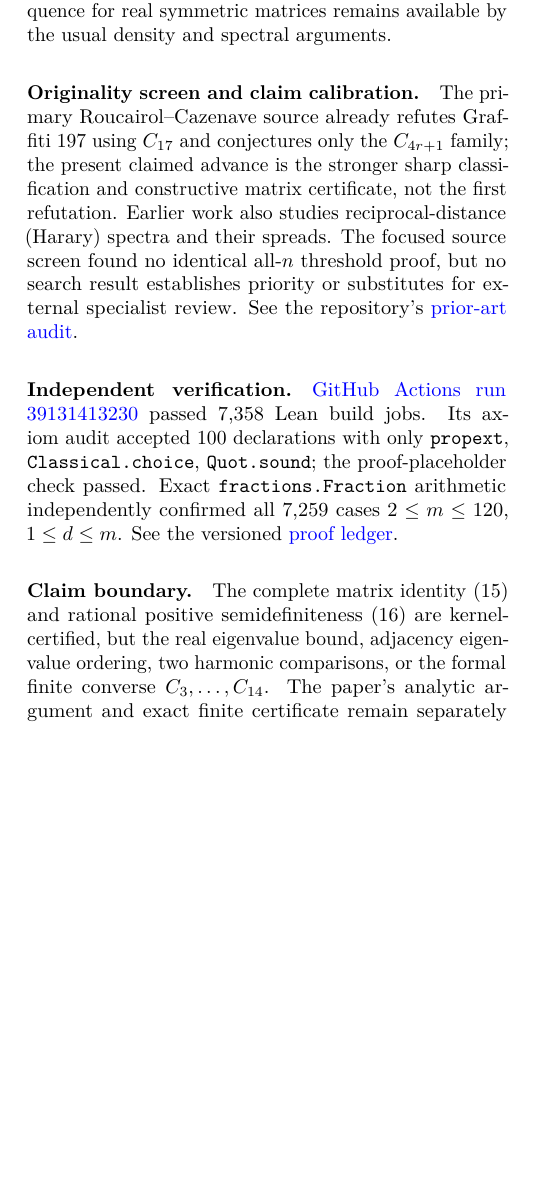
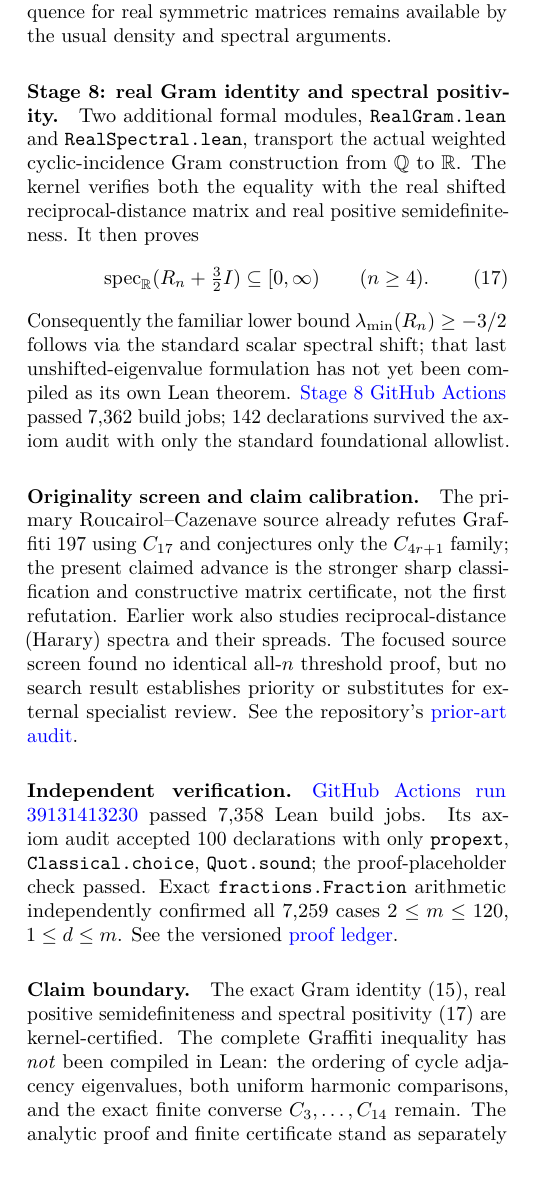
Before and after one commit to tonynewton79-web/newton-400-conjectures, a LaTeX document (cases/001/paper/main.tex, which reads cases/001/paper/formal_progress.tex): part of one column of page 3 of 4, cut so that both start at the same text, the shorter picture padded with empty space. Compiled offline with pdfLaTeX.

Commit message:
Case 001: Lean-certified real shifted reciprocal-distance spectrum nonnegativity
* Test actual real-valued weighted cyclic Gram positive semidefiniteness

* Build real Gram PSD bridge in Lean kernel

* Correct explicit matrix-type elaboration in real weighted Gram PSD proof

* Define real Gram entries extensionally to avoid function/matrix coercion ambiguity

* Unfold local weighted matrix summand in real PSD extensional proof

* Link real Gram PSD to cast exact reciprocal-distance matrix

* Compile real reciprocal-distance PSD bridge against pinned mathlib

* Formally derive nonnegative real shifted-matrix spectrum from PSD certificate

* Document Stage 8 exact real PSD and nonnegative-spectrum Lean certification

* Archive Stage 8 kernel proof of real spectrum nonnegativity

* Integrate Stage 8 real spectral kernel theorem and limits into living paper

* Register certified Stage 8 real spectral theorem without marking full conjecture solved

```diff
--- a/cases/001/paper/formal_progress.tex
+++ b/cases/001/paper/formal_progress.tex
@@ -87,6 +87,26 @@ a real-matrix/eigenvalue statement is a separate formal gate;
 the analytic consequence for real symmetric matrices remains
 available by the usual density and spectral arguments.
 
+
+\paragraph{Stage 8: real Gram identity and spectral positivity.}
+Two additional formal modules, \texttt{RealGram.lean} and
+\texttt{RealSpectral.lean}, transport the actual weighted
+cyclic-incidence Gram construction from $\mathbb Q$ to
+$\mathbb R$. The kernel verifies both the equality with the
+real shifted reciprocal-distance matrix and real positive
+semidefiniteness. It then proves
+\begin{equation}\label{eq:lean-spectrum}
+\operatorname{spec}_{\mathbb R}(R_n+\tfrac32 I)
+\subseteq[0,\infty)\qquad(n\ge4).
+\end{equation}
+Consequently the familiar lower bound
+$\lambda_{\min}(R_n)\ge-3/2$ follows via the standard scalar
+spectral shift; that last unshifted-eigenvalue formulation has
+not yet been compiled as its own Lean theorem.
+\href{https://github.com/tonynewton79-web/newton-400-conjectures/actions/runs/39139083900}{Stage~8 GitHub Actions}
+passed 7,362 build jobs; 142 declarations survived the axiom
+audit with only the standard foundational allowlist.
+
 \paragraph{Originality screen and claim calibration.}
 The primary Roucairol--Cazenave source already refutes Graffiti~197
 using $C_{17}$ and conjectures only the $C_{4r+1}$ family;
@@ -109,9 +129,12 @@ all 7,259 cases $2\le m\le120$, $1\le d\le m$.
 See the versioned \href{https://github.com/tonynewton79-web/newton-400-conjectures/blob/main/cases/001/LEAN_STATUS.md}{proof ledger}.
 
 \paragraph{Claim boundary.}
-The complete matrix identity \eqref{eq:lean-fullgram} and rational
-positive semidefiniteness \eqref{eq:lean-psd} are kernel-certified,
-but the real eigenvalue bound, adjacency eigenvalue ordering, two harmonic comparisons,
-or the formal finite converse $C_3,\ldots,C_{14}$. The paper's analytic
-argument and exact finite certificate remain separately stated;
-priority and specialist review remain open.
+The exact Gram identity \eqref{eq:lean-fullgram}, real
+positive semidefiniteness and spectral positivity
+\eqref{eq:lean-spectrum} are kernel-certified.
+The complete Graffiti inequality has \emph{not} been
+compiled in Lean: the ordering of cycle adjacency eigenvalues,
+both uniform harmonic comparisons, and the exact finite
+converse $C_3,\ldots,C_{14}$ remain. The analytic proof and
+finite certificate stand as separately checkable mathematics.
+Novelty and specialist review are also outstanding.
```
Also changed, not shown: cases/001/LEAN_STATUS.md (+22 -0 lines), cases/001/certificates/LEAN_STAGE8_AUDIT.md (added, +22 -0 lines), cases/001/paper/formal_progress.tex (2 more changed lines), 4 other files.
